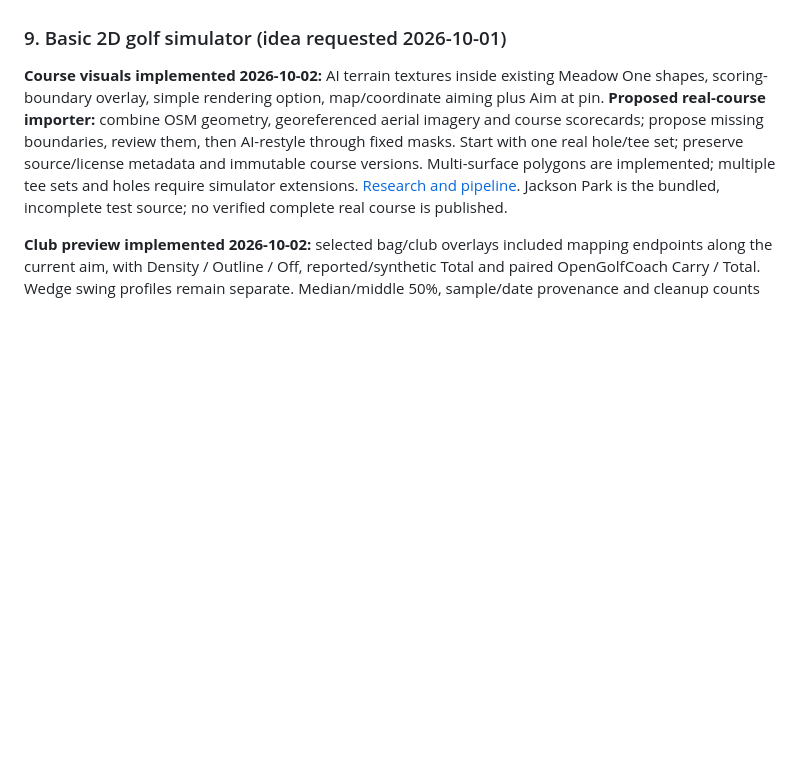
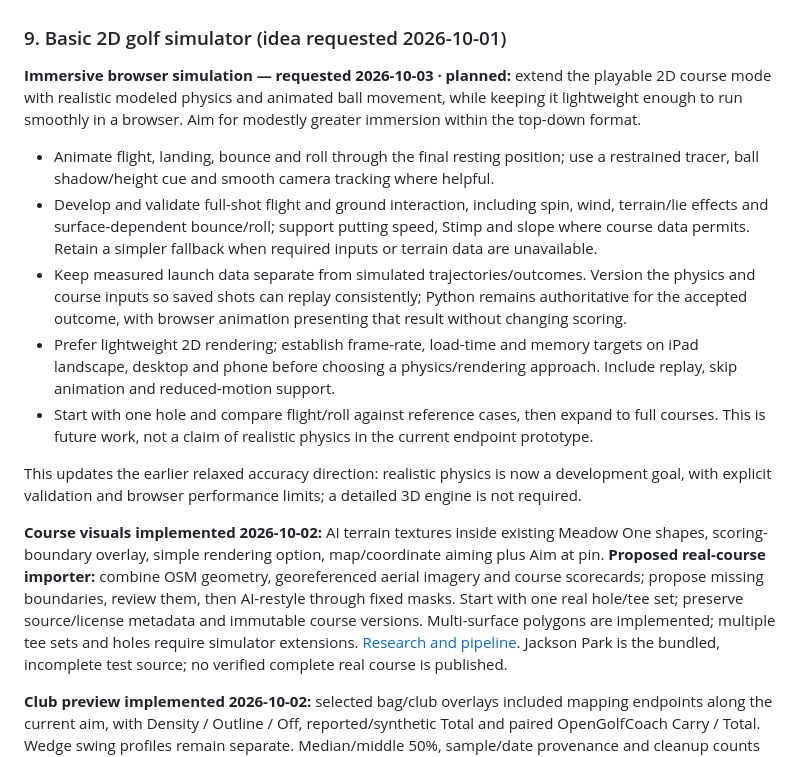
Before and after one commit to prescient/TraceLoft, a Markdown page: BACKLOG.md, the part around the change. Drawn GitHub-style; blank space fills up the shorter version.

Commit message:
Log immersive lightweight 2D course simulation idea

```diff
--- a/BACKLOG.md
+++ b/BACKLOG.md
@@ -288,6 +288,27 @@ confirmation checks pass with isolated test data.
 
 ### 9. Basic 2D golf simulator (idea requested 2026-10-01)
 
+**Immersive browser simulation — requested 2026-10-03 · planned:** extend the playable 2D
+course mode with realistic modeled physics and animated ball movement, while keeping it lightweight
+enough to run smoothly in a browser. Aim for modestly greater immersion within the top-down format.
+
+- Animate flight, landing, bounce and roll through the final resting position; use a restrained
+  tracer, ball shadow/height cue and smooth camera tracking where helpful.
+- Develop and validate full-shot flight and ground interaction, including spin, wind, terrain/lie
+  effects and surface-dependent bounce/roll; support putting speed, Stimp and slope where course
+  data permits. Retain a simpler fallback when required inputs or terrain data are unavailable.
+- Keep measured launch data separate from simulated trajectories/outcomes. Version the physics
+  and course inputs so saved shots can replay consistently; Python remains authoritative for the
+  accepted outcome, with browser animation presenting that result without changing scoring.
+- Prefer lightweight 2D rendering; establish frame-rate, load-time and memory targets on iPad
+  landscape, desktop and phone before choosing a physics/rendering approach. Include replay,
+  skip animation and reduced-motion support.
+- Start with one hole and compare flight/roll against reference cases, then expand to full courses.
+  This is future work, not a claim of realistic physics in the current endpoint prototype.
+
+This updates the earlier relaxed accuracy direction: realistic physics is now a development goal,
+with explicit validation and browser performance limits; a detailed 3D engine is not required.
+
 **Course visuals implemented 2026-10-02:** AI terrain textures inside existing Meadow One shapes,
 scoring-boundary overlay, simple rendering option, map/coordinate aiming plus Aim at pin.
 **Proposed real-course importer:** combine OSM geometry, georeferenced aerial imagery and course
```
Also changed, not shown: WORK_LOG.md (+10 -0 lines).
